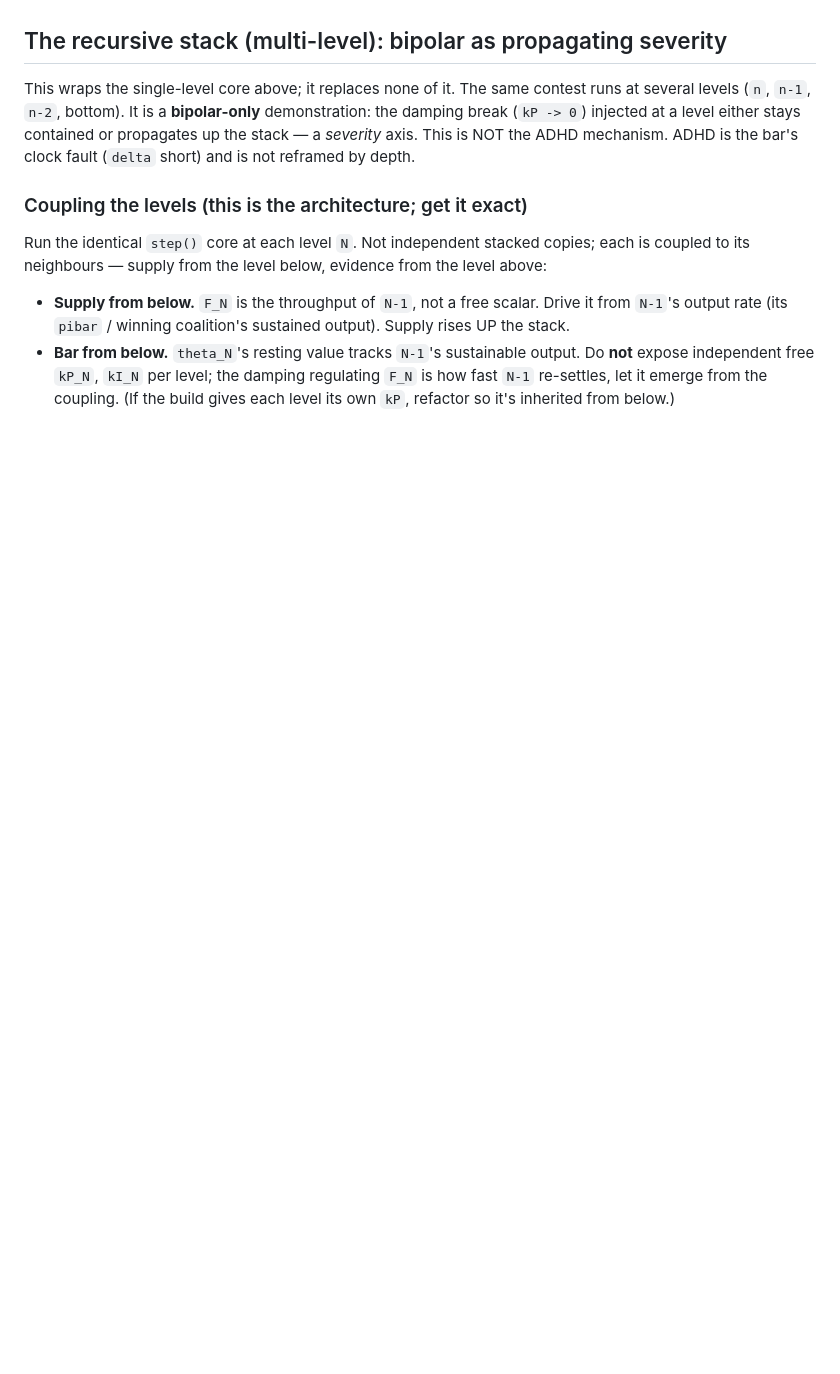
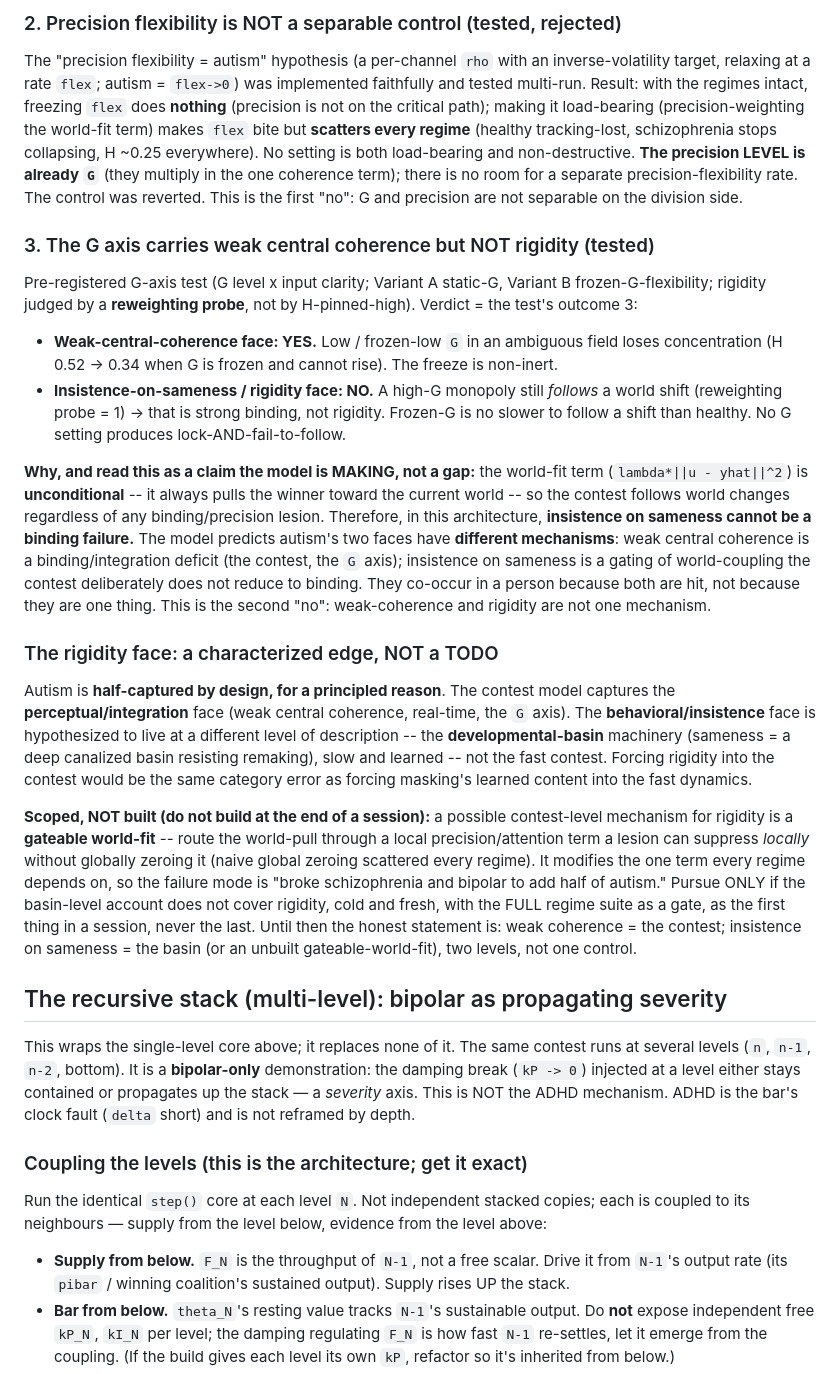
Before and after one commit to adamnellesboulton-design/Psychology, a Markdown page: CLAUDE.md, the part around one of its changes. Rendered like a GitHub page; blank space fills up the shorter version.

```diff
--- a/CLAUDE.md
+++ b/CLAUDE.md
@@ -84,3 +116,57 @@ slow top, where a break only registers once it has propagated up.
+### 2. Precision flexibility is NOT a separable control (tested, rejected)
+The "precision flexibility = autism" hypothesis (a per-channel `rho` with an
+inverse-volatility target, relaxing at a rate `flex`; autism = `flex->0`) was
+implemented faithfully and tested multi-run. Result: with the regimes intact,
+freezing `flex` does **nothing** (precision is not on the critical path); making
+it load-bearing (precision-weighting the world-fit term) makes `flex` bite but
+**scatters every regime** (healthy tracking-lost, schizophrenia stops collapsing,
+H ~0.25 everywhere). No setting is both load-bearing and non-destructive. **The
+precision LEVEL is already `G`** (they multiply in the one coherence term); there
+is no room for a separate precision-flexibility rate. The control was reverted.
+This is the first "no": G and precision are not separable on the division side.
+
+### 3. The G axis carries weak central coherence but NOT rigidity (tested)
+Pre-registered G-axis test (G level x input clarity; Variant A static-G, Variant
+B frozen-G-flexibility; rigidity judged by a **reweighting probe**, not by
+H-pinned-high). Verdict = the test's outcome 3:
+- **Weak-central-coherence face: YES.** Low / frozen-low `G` in an ambiguous
+  field loses concentration (H 0.52 -> 0.34 when G is frozen and cannot rise). The
+  freeze is non-inert.
+- **Insistence-on-sameness / rigidity face: NO.** A high-G monopoly still
+  *follows* a world shift (reweighting probe = 1) -> that is strong binding, not
+  rigidity. Frozen-G is no slower to follow a shift than healthy. No G setting
+  produces lock-AND-fail-to-follow.
+
+**Why, and read this as a claim the model is MAKING, not a gap:** the world-fit
+term (`lambda*||u - yhat||^2`) is **unconditional** -- it always pulls the winner
+toward the current world -- so the contest follows world changes regardless of
+any binding/precision lesion. Therefore, in this architecture, **insistence on
+sameness cannot be a binding failure.** The model predicts autism's two faces
+have **different mechanisms**: weak central coherence is a binding/integration
+deficit (the contest, the `G` axis); insistence on sameness is a gating of
+world-coupling the contest deliberately does not reduce to binding. They co-occur
+in a person because both are hit, not because they are one thing. This is the
+second "no": weak-coherence and rigidity are not one mechanism.
+
+### The rigidity face: a characterized edge, NOT a TODO
+Autism is **half-captured by design, for a principled reason**. The contest model
+captures the **perceptual/integration** face (weak central coherence, real-time,
+the `G` axis). The **behavioral/insistence** face is hypothesized to live at a
+different level of description -- the **developmental-basin** machinery (sameness
+= a deep canalized basin resisting remaking), slow and learned -- not the fast
+contest. Forcing rigidity into the contest would be the same category error as
+forcing masking's learned content into the fast dynamics.
+
+**Scoped, NOT built (do not build at the end of a session):** a possible
+contest-level mechanism for rigidity is a **gateable world-fit** -- route the
+world-pull through a local precision/attention term a lesion can suppress
+*locally* without globally zeroing it (naive global zeroing scattered every
+regime). It modifies the one term every regime depends on, so the failure mode is
+"broke schizophrenia and bipolar to add half of autism." Pursue ONLY if the
+basin-level account does not cover rigidity, cold and fresh, with the FULL regime
+suite as a gate, as the first thing in a session, never the last. Until then the
+honest statement is: weak coherence = the contest; insistence on sameness = the
+basin (or an unbuilt gateable-world-fit), two levels, not one control.
 
 ## The recursive stack (multi-level): bipolar as propagating severity
 
```
Also changed, not shown: other parts of CLAUDE.md (+56 -24 lines).
